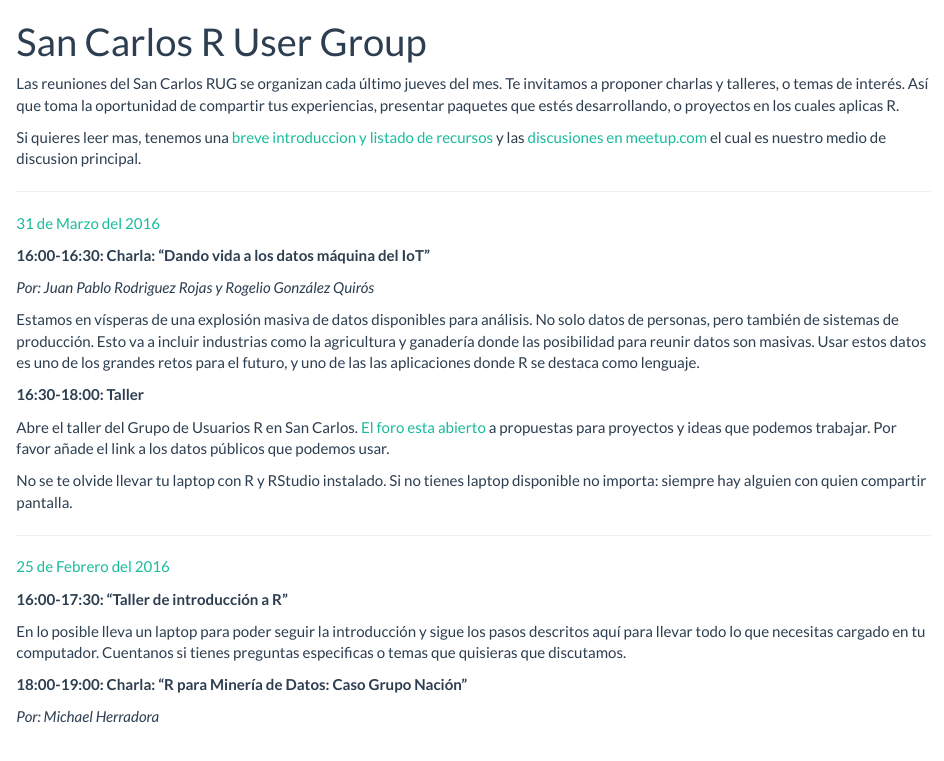
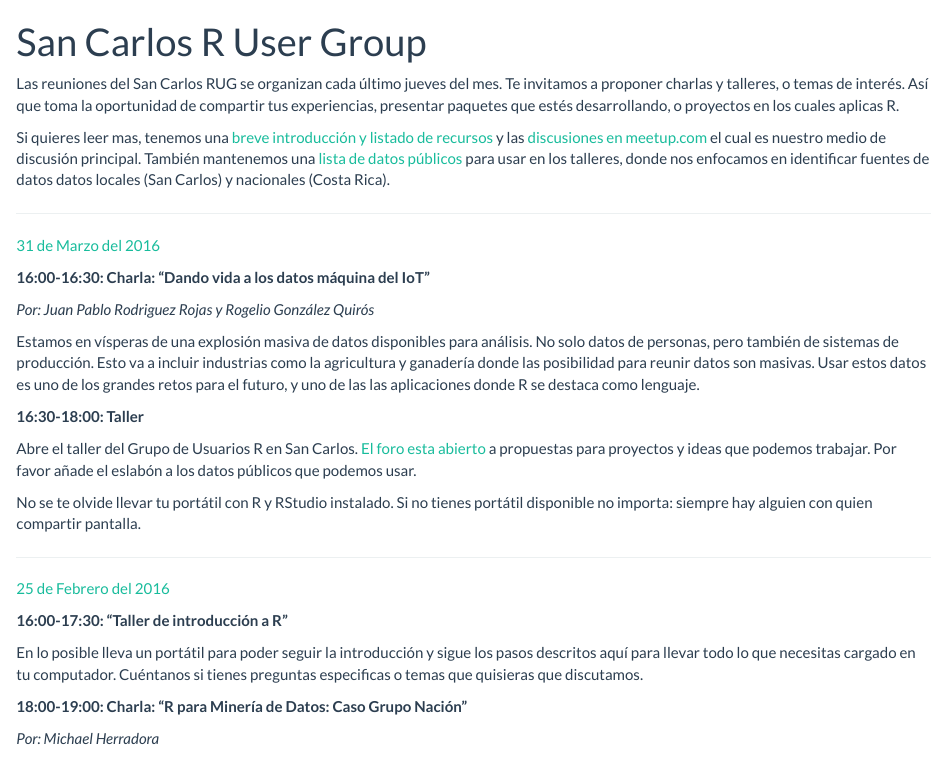
Before and after one commit to SCRUG/SCRUG.github.io, an R Markdown document (index.Rmd): the page in a window 1100 px wide, from its top. The pictures show the output file index.html that the author committed with the source, opened offline.

Commit message:
Correcciones ortografía

```diff
--- a/index.Rmd
+++ b/index.Rmd
@@ -11,11 +11,13 @@ invitamos a proponer charlas y talleres, o temas de interés. Así que toma la
 oportunidad de compartir tus experiencias, presentar paquetes que estés
 desarrollando, o proyectos en los cuales aplicas R.
 
-Si quieres leer mas, tenemos una [breve introduccion y listado de
+Si quieres leer mas, tenemos una [breve introducción y listado de
 recursos](http://san-carlos-rug.github.io/introduccion.html) y las [discusiones
-en
-meetup.com](http://www.meetup.com/es-ES/San-Carlos-R-User-Group/messages/boards/)
-el cual es nuestro medio de discusion principal.
+en meetup.com](http://www.meetup.com/es-ES/San-Carlos-R-User-Group/messages/boards/)
+el cual es nuestro medio de discusión principal. También mantenemos una [lista
+de datos públicos](http://san-carlos-rug.github.io/fuentes-de-datos.html) para
+usar en los talleres, donde nos enfocamos en identificar fuentes de datos datos
+locales (San Carlos) y nacionales (Costa Rica).
 
 ---
 
@@ -25,13 +27,22 @@ el cual es nuestro medio de discusion principal.
 
 *Por: Juan Pablo Rodriguez Rojas y Rogelio González Quirós*
 
-Estamos en vísperas de una explosión masiva de datos disponibles para análisis. No solo datos de personas, pero también de sistemas de producción. Esto va a incluir industrias como la agricultura y ganadería donde las posibilidad para reunir datos son masivas. Usar estos datos es uno de los grandes retos para el futuro, y uno de las las aplicaciones donde R se destaca como lenguaje.
+Estamos en vísperas de una explosión masiva de datos disponibles para análisis.
+No solo datos de personas, pero también de sistemas de producción. Esto va a
+incluir industrias como la agricultura y ganadería donde las posibilidad para
+reunir datos son masivas. Usar estos datos es uno de los grandes retos para el
+futuro, y uno de las las aplicaciones donde R se destaca como lenguaje.
 
 **16:30-18:00: Taller**
 
-Abre el taller del Grupo de Usuarios R en San Carlos. [El foro esta abierto](http://www.meetup.com/es-ES/San-Carlos-R-User-Group/messages/boards/) a propuestas para proyectos y ideas que podemos trabajar. Por favor añade el link a los datos públicos que podemos usar.
+Abre el taller del Grupo de Usuarios R en San Carlos. [El foro esta
+abierto](http://www.meetup.com/es-ES/San-Carlos-R-User-Group/messages/boards/)
+a propuestas para proyectos y ideas que podemos trabajar. Por favor añade el
+eslabón a los datos públicos que podemos usar.
 
-No se te olvide llevar tu laptop con R y RStudio instalado. Si no tienes laptop disponible no importa: siempre hay alguien con quien compartir pantalla.
+No se te olvide llevar tu portátil con R y RStudio instalado. Si no tienes
+portátil disponible no importa: siempre hay alguien con quien compartir
+pantalla.
 
 
 ---
@@ -40,12 +51,16 @@ No se te olvide llevar tu laptop con R y RStudio instalado. Si no tienes laptop
 
 **16:00-17:30: "Taller de introducción a R"**
 
-En lo posible lleva un laptop para poder seguir la introducción y sigue los pasos descritos aquí para llevar todo lo que necesitas cargado en tu computador. Cuentanos si tienes preguntas especificas o temas que quisieras que discutamos.
+En lo posible lleva un portátil para poder seguir la introducción y sigue los
+pasos descritos aquí para llevar todo lo que necesitas cargado en tu
+computador. Cuéntanos si tienes preguntas especificas o temas que quisieras que
+discutamos.
 
 **18:00-19:00: Charla: "R para Minería de Datos: Caso Grupo Nación"**
 
 *Por: Michael Herradora*
 
-Michael Herradora del [Grupo Nación](http://www.meetup.com/es-ES/San-Carlos-R-User-Group/events/229313213/) nos dará una charla sobre como ellos están usando R.
+Michael Herradora del [Grupo Nación](http://www.meetup.com/es-ES/San-Carlos-R-User-Group/events/229313213/)
+nos dará una charla sobre como ellos están usando R.
 
 ---
```
Also changed, not shown: fuentes-de-datos.Rmd (+4 -4 lines), introduccion.Rmd (+4 -4 lines), fuentes-de-datos.html, index.html, introduccion.html.
